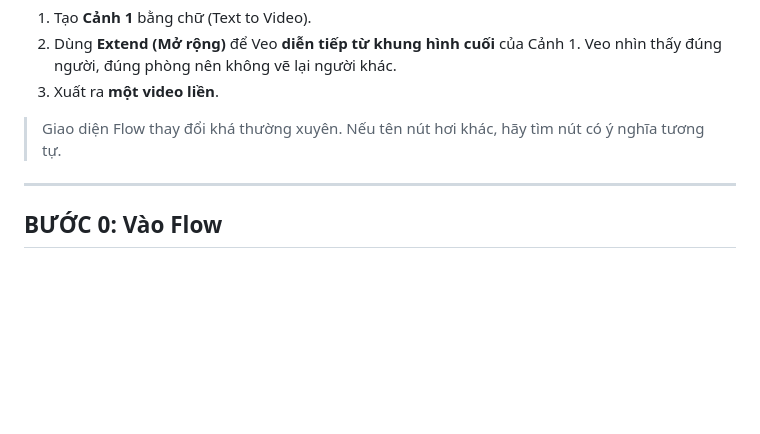
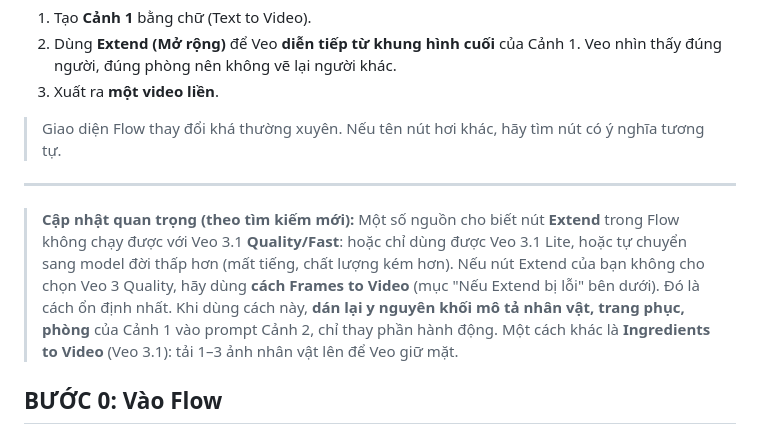
Before and after one commit to kissstudio79-bot/Mnhat, a Markdown page: huong-dan-flow-veo3-noi-canh.md, the part around the change. Rendered like a GitHub page; blank space fills up the shorter version.

Commit message:
Note Extend model limits and recommend Frames to Video
Co-Authored-By: Claude Opus 5.5 <noreply@anthropic.com>
Claude-Session: https://claude.ai/code/session_01CKByxsGhEBinKtPSg9PUXG

```diff
--- a/huong-dan-flow-veo3-noi-canh.md
+++ b/huong-dan-flow-veo3-noi-canh.md
@@ -9,6 +9,8 @@ Veo 3 chỉ tạo **8 giây mỗi lần**. Muốn video dài 16–26 giây mà k
 > Giao diện Flow thay đổi khá thường xuyên. Nếu tên nút hơi khác, hãy tìm nút có ý nghĩa tương tự.
 
 ---
+
+> **Cập nhật quan trọng (theo tìm kiếm mới):** Một số nguồn cho biết nút **Extend** trong Flow không chạy được với Veo 3.1 **Quality/Fast**: hoặc chỉ dùng được Veo 3.1 Lite, hoặc tự chuyển sang model đời thấp hơn (mất tiếng, chất lượng kém hơn). Nếu nút Extend của bạn không cho chọn Veo 3 Quality, hãy dùng **cách Frames to Video** (mục "Nếu Extend bị lỗi" bên dưới). Đó là cách ổn định nhất. Khi dùng cách này, **dán lại y nguyên khối mô tả nhân vật, trang phục, phòng** của Cảnh 1 vào prompt Cảnh 2, chỉ thay phần hành động. Một cách khác là **Ingredients to Video** (Veo 3.1): tải 1–3 ảnh nhân vật lên để Veo giữ mặt.
 
 ## BƯỚC 0: Vào Flow
 1. Mở trình duyệt Chrome và vào **labs.google/flow**.
```
